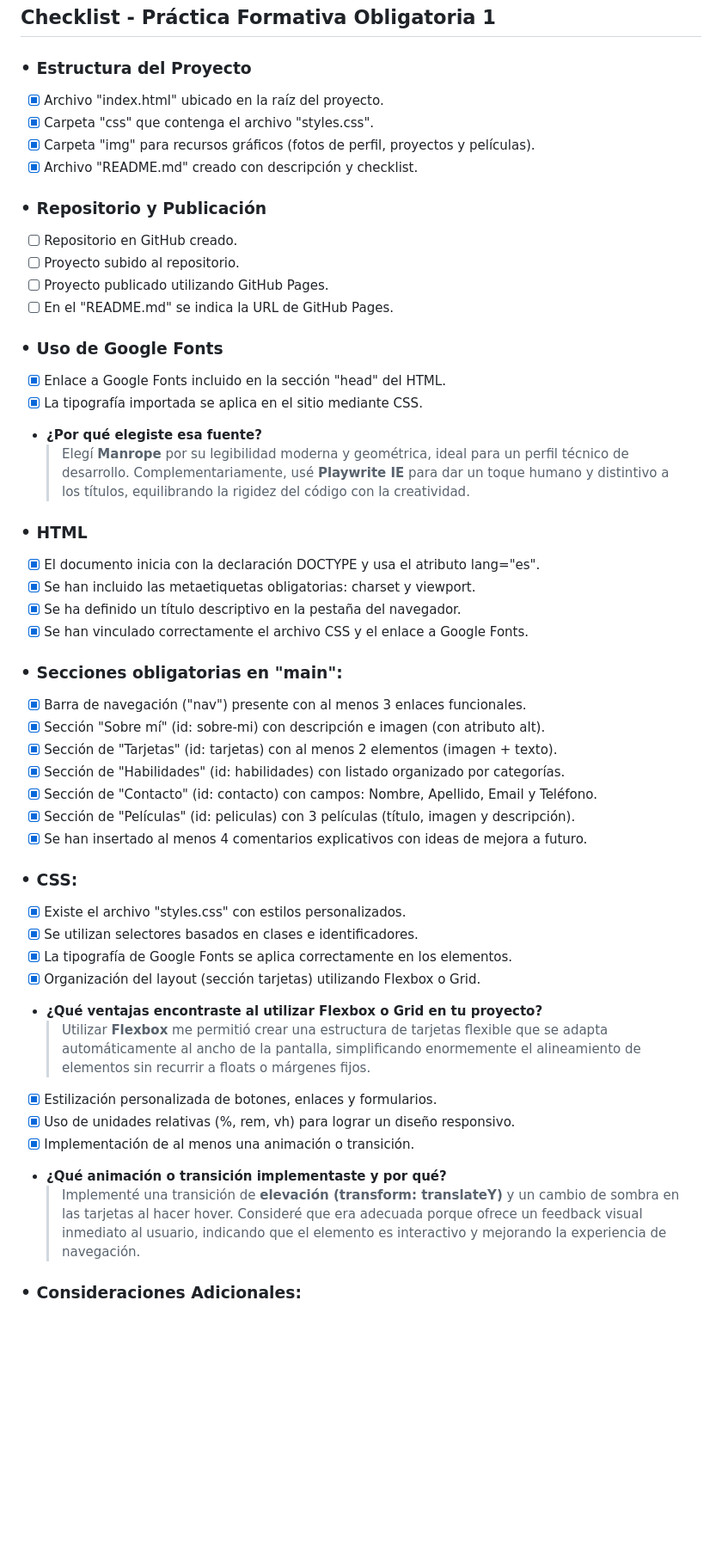
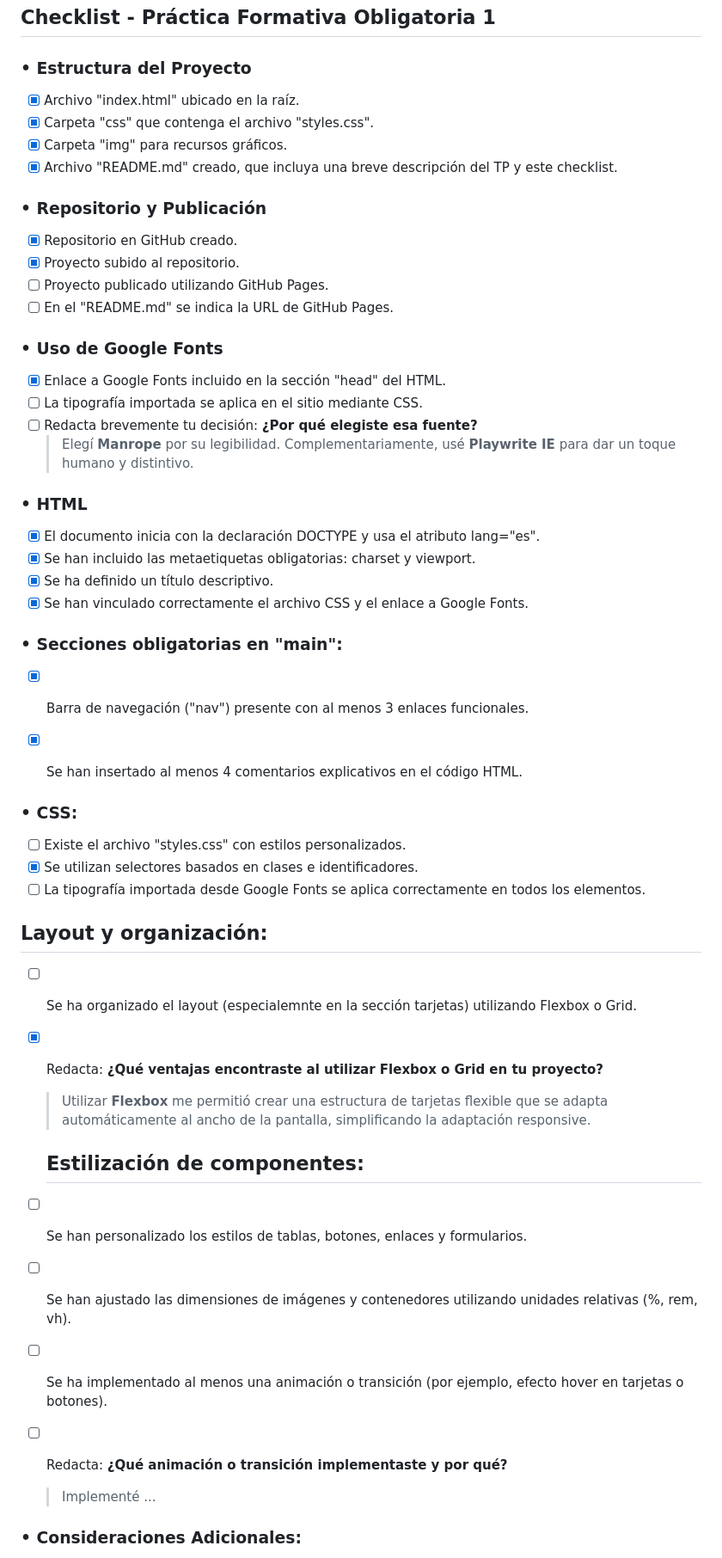
Before and after one commit to crismurbaez/cristina-m-portfolio, a Markdown page: README.md, the part around one of its changes. Shown at 86% size. GitHub-like rendering; blank space fills up the shorter version.

Commit message:
FIX:adaptación del readme

```diff
--- a/README.md
+++ b/README.md
@@ -9,49 +9,48 @@ Este proyecto corresponde a la **Práctica Formativa Obligatoria 1** (PFO1) de l
 ## Checklist - Práctica Formativa Obligatoria 1
 
 ### • Estructura del Proyecto
-- [x] Archivo "index.html" ubicado en la raíz del proyecto.
+- [x] Archivo "index.html" ubicado en la raíz.
 - [x] Carpeta "css" que contenga el archivo "styles.css".
-- [x] Carpeta "img" para recursos gráficos (fotos de perfil, proyectos y películas).
-- [x] Archivo "README.md" creado con descripción y checklist.
+- [x] Carpeta "img" para recursos gráficos.
+- [x] Archivo "README.md" creado, que incluya una breve descripción del TP y este checklist.
 
 ### • Repositorio y Publicación
-- [ ] Repositorio en GitHub creado.
-- [ ] Proyecto subido al repositorio.
+- [x] Repositorio en GitHub creado.
+- [x] Proyecto subido al repositorio.
 - [ ] Proyecto publicado utilizando GitHub Pages.
 - [ ] En el "README.md" se indica la URL de GitHub Pages.
 
 ### • Uso de Google Fonts
 - [x] Enlace a Google Fonts incluido en la sección "head" del HTML.
-- [x] La tipografía importada se aplica en el sitio mediante CSS.
-- **¿Por qué elegiste esa fuente?**
-  > Elegí **Manrope** por su legibilidad moderna y geométrica, ideal para un perfil técnico de desarrollo. Complementariamente, usé **Playwrite IE** para dar un toque humano y distintivo a los títulos, equilibrando la rigidez del código con la creatividad.
+- [ ] La tipografía importada se aplica en el sitio mediante CSS.
+- [ ] Redacta brevemente tu decisión: **¿Por qué elegiste esa fuente?**
+  > Elegí **Manrope** por su legibilidad. Complementariamente, usé **Playwrite IE** para dar un toque humano y distintivo.
 
 ### • HTML
 - [x] El documento inicia con la declaración DOCTYPE y usa el atributo lang="es".
 - [x] Se han incluido las metaetiquetas obligatorias: charset y viewport.
-- [x] Se ha definido un título descriptivo en la pestaña del navegador.
+- [x] Se ha definido un título descriptivo.
 - [x] Se han vinculado correctamente el archivo CSS y el enlace a Google Fonts.
 
 ### • Secciones obligatorias en "main":
 - [x] Barra de navegación ("nav") presente con al menos 3 enlaces funcionales.
-- [x] Sección "Sobre mí" (id: sobre-mi) con descripción e imagen (con atributo alt).
-- [x] Sección de "Tarjetas" (id: tarjetas) con al menos 2 elementos (imagen + texto).
-- [x] Sección de "Habilidades" (id: habilidades) con listado organizado por categorías.
-- [x] Sección de "Contacto" (id: contacto) con campos: Nombre, Apellido, Email y Teléfono.
-- [x] Sección de "Películas" (id: peliculas) con 3 películas (título, imagen y descripción).
-- [x] Se han insertado al menos 4 comentarios explicativos con ideas de mejora a futuro.
+- [x] Se han insertado al menos 4 comentarios explicativos en el código HTML.
+
 
 ### • CSS:
-- [x] Existe el archivo "styles.css" con estilos personalizados.
+- [ ] Existe el archivo "styles.css" con estilos personalizados.
 - [x] Se utilizan selectores basados en clases e identificadores.
-- [x] La tipografía de Google Fonts se aplica correctamente en los elementos.
-- [x] Organización del layout (sección tarjetas) utilizando Flexbox o Grid.
-- **¿Qué ventajas encontraste al utilizar Flexbox o Grid en tu proyecto?**
-  > Utilizar **Flexbox** me permitió crear una estructura de tarjetas flexible que se adapta automáticamente al ancho de la pantalla, simplificando enormemente el alineamiento de elementos sin recurrir a floats o márgenes fijos.
-- [x] Estilización personalizada de botones, enlaces y formularios.
-- [x] Uso de unidades relativas (%, rem, vh) para lograr un diseño responsivo.
-- [x] Implementación de al menos una animación o transición.
-- **¿Qué animación o transición implementaste y por qué?**
-  > Implementé una transición de **elevación (transform: translateY)** y un cambio de sombra en las tarjetas al hacer hover. Consideré que era adecuada porque ofrece un feedback visual inmediato al usuario, indicando que el elemento es interactivo y mejorando la experiencia de navegación.
+- [ ] La tipografía importada desde Google Fonts se aplica correctamente en todos los elementos.
+## Layout y organización:
+- [ ] Se ha organizado el layout (especialemnte en la sección tarjetas) utilizando Flexbox o Grid.
+- [x] Redacta: **¿Qué ventajas encontraste al utilizar Flexbox o Grid en tu proyecto?**
+  > Utilizar **Flexbox** me permitió crear una estructura de tarjetas flexible que se adapta automáticamente al ancho de la pantalla, simplificando la adaptación responsive.
+  ## Estilización de componentes:
+- [ ] Se han personalizado los estilos de tablas, botones, enlaces y formularios.
+- [ ] Se han ajustado las dimensiones de imágenes y contenedores utilizando unidades relativas (%, rem, vh).
+- [ ] Se ha implementado al menos una animación o transición (por ejemplo, efecto hover en tarjetas o botones).
+
+- [ ] Redacta: **¿Qué animación o transición implementaste y por qué?**
+  > Implementé ...
 
 ### • Consideraciones Adicionales:
```
Also changed, not shown: other parts of README.md (+3 -2 lines).
